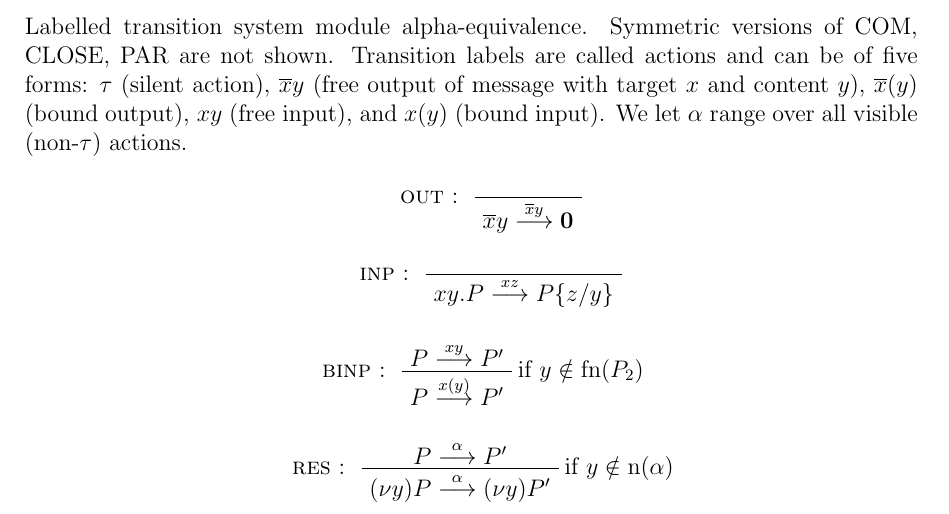
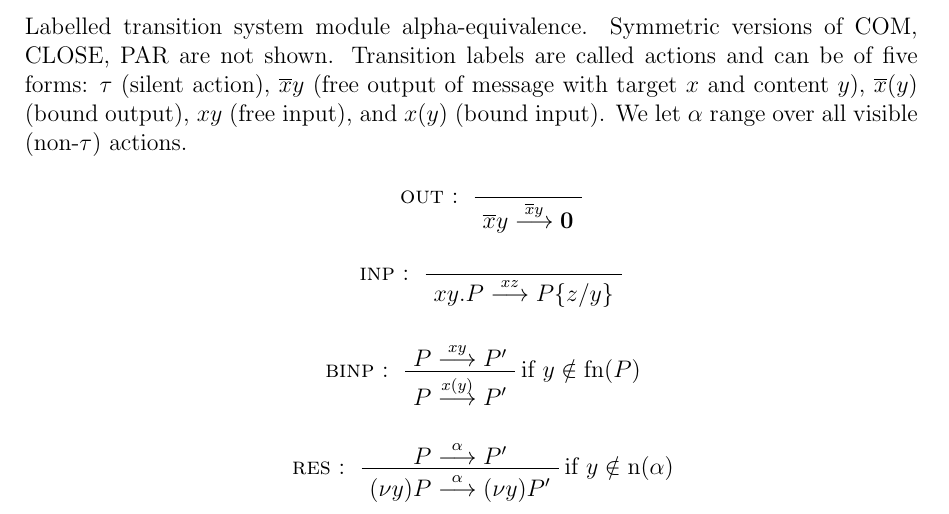
Before and after one commit to mheinzel/join-thesis, a LaTeX thesis (thesis/thesis.tex, which reads thesis/preliminaries/actor.tex): part of page 10 of 18, cut so that both start at the same text. Compiled offline with pdfLaTeX.

Commit message:
actor: fix reduction rule, s/P_2/P'

```diff
--- a/thesis/preliminaries/actor.tex
+++ b/thesis/preliminaries/actor.tex
@@ -160,7 +160,7 @@ We let $\alpha$ range over all visible (non-$\tau$) actions.
 \axiomrule{inp}{}
   {\amrcv{x}{y} . P \apireduction{\actinfree{x}{z}} P\substitution{\subst{z}{y}}}
 
-\infrule{binp}{$ y \notin \fn{P_2} $}
+\infrule{binp}{$ y \notin \fn{P} $}
   {P \apireduction{\actinfree{x}{y}} P'}
   {P \apireduction{\actinbound{x}{y}} P'}
 
```
